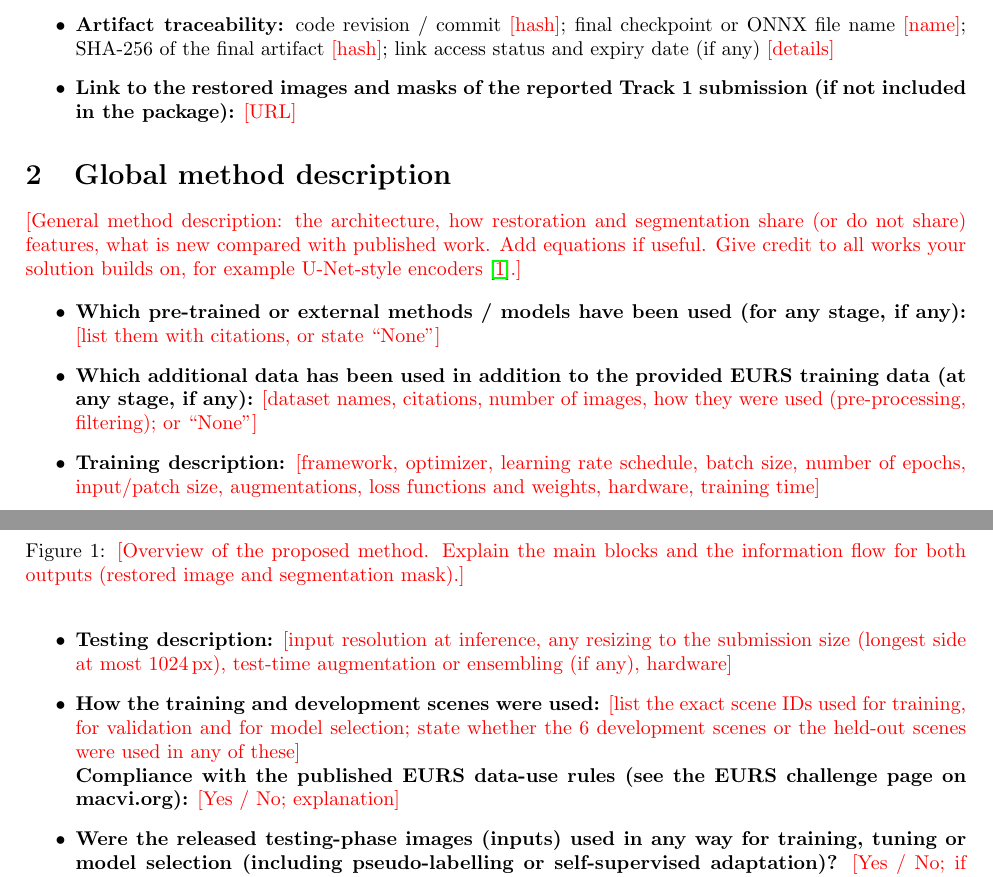
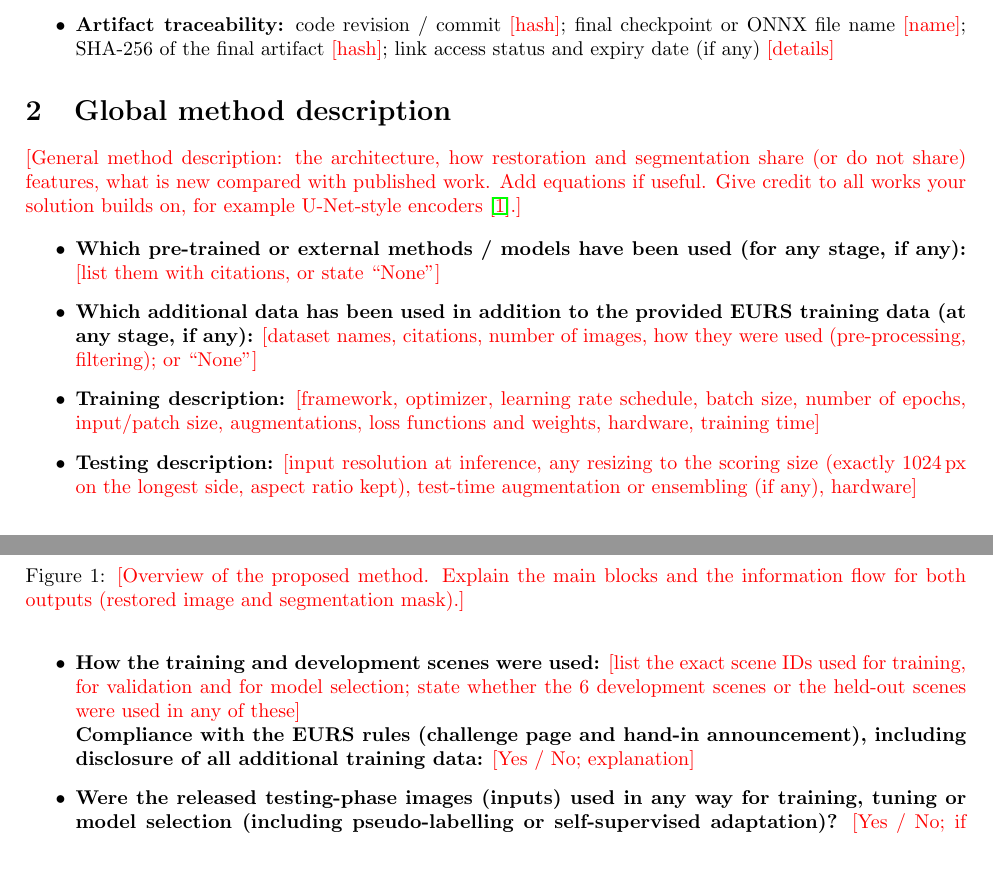
Before and after one commit to CeviKle/EURS-MaCVi2027-factsheet-template, a LaTeX document (main.tex): two parts of pages 3 and 4 of 6, joined at a grey line, cut so that both start at the same text. Compiled offline with pdfLaTeX.

Commit message:
Factsheet audit fixes: exact scoring size, drop the stale outputs-link item, rules wording
Co-Authored-By: Claude Sonnet 5.5 <noreply@anthropic.com>

```diff
--- a/main.tex
+++ b/main.tex
@@ -120,7 +120,6 @@ The body of the e-mail should contain:
   \end{itemize}
 \item \textbf{Link to the reproduction repository (created from the official EURS template, see the instructions on page~1):} \todo{URL of your repository, one per track entered; the weights of the reported submission must be in it or behind the link given in \texttt{weights/weights\_link.yaml}}
 \item \textbf{Artifact traceability:} code revision / commit \todo{hash}; final checkpoint or ONNX file name \todo{name}; SHA-256 of the final artifact \todo{hash}; link access status and expiry date (if any) \todo{details}
-\item \textbf{Link to the restored images and masks of the reported Track~1 submission (if not included in the package):} \todo{URL}
 \end{itemize}
 
 % =============================================================================
@@ -140,9 +139,9 @@ The body of the e-mail should contain:
 \item \textbf{Which pre-trained or external methods / models have been used (for any stage, if any):} \todo{list them with citations, or state ``None''}
 \item \textbf{Which additional data has been used in addition to the provided EURS training data (at any stage, if any):} \todo{dataset names, citations, number of images, how they were used (pre-processing, filtering); or ``None''}
 \item \textbf{Training description:} \todo{framework, optimizer, learning rate schedule, batch size, number of epochs, input/patch size, augmentations, loss functions and weights, hardware, training time}
-\item \textbf{Testing description:} \todo{input resolution at inference, any resizing to the submission size (longest side at most 1024\,px), test-time augmentation or ensembling (if any), hardware}
+\item \textbf{Testing description:} \todo{input resolution at inference, any resizing to the scoring size (exactly 1024\,px on the longest side, aspect ratio kept), test-time augmentation or ensembling (if any), hardware}
 \item \textbf{How the training and development scenes were used:} \todo{list the exact scene IDs used for training, for validation and for model selection; state whether the 6 development scenes or the held-out scenes were used in any of these} \\
-\textbf{Compliance with the published EURS data-use rules (see the EURS challenge page on macvi.org):} \todo{Yes / No; explanation}
+\textbf{Compliance with the EURS rules (challenge page and hand-in announcement), including disclosure of all additional training data:} \todo{Yes / No; explanation}
 \item \textbf{Were the released testing-phase images (inputs) used in any way for training, tuning or model selection (including pseudo-labelling or self-supervised adaptation)?} \todo{Yes / No; if Yes, explain exactly how}
 \item \textbf{Novelty degree of the solution and whether it has been previously published:} \todo{text}
 \item \textbf{Other methods and baselines tested (even if results were not top competitive):} \todo{text}
```
Also changed, not shown: EURS_factsheet_template.pdf.
